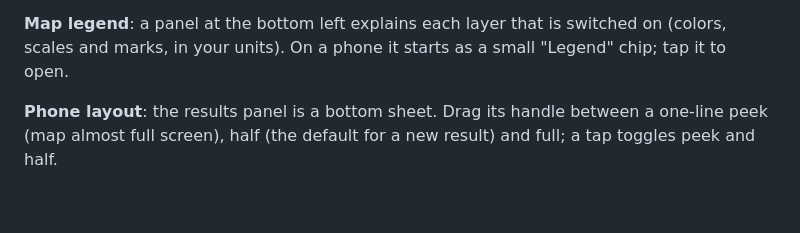
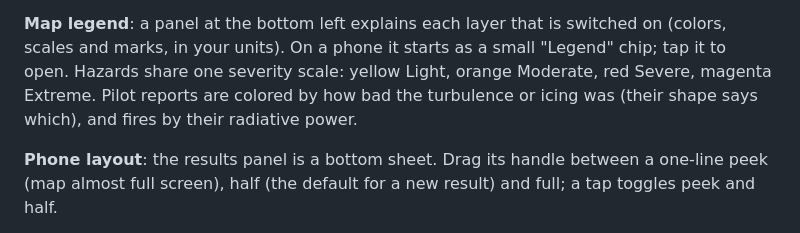
Before and after one commit to ZachGSnow/zachroute, a Markdown page: README.md, the part around the change. Rendered like a GitHub page; blank space fills up the shorter version.

Commit message:
docs: severity scale

```diff
--- a/README.md
+++ b/README.md
@@ -103,6 +103,9 @@ distance ticks, and runway outlines with runway numbers when zoomed in.
 
 **Map legend**: a panel at the bottom left explains each layer that is switched on (colors,
 scales and marks, in your units). On a phone it starts as a small "Legend" chip; tap it to open.
+Hazards share one severity scale: yellow Light, orange Moderate, red Severe, magenta Extreme. Pilot
+reports are colored by how bad the turbulence or icing was (their shape says which), and fires by
+their radiative power.
 
 **Phone layout**: the results panel is a bottom sheet. Drag its handle between a one-line peek
 (map almost full screen), half (the default for a new result) and full; a tap toggles peek and half.
```
